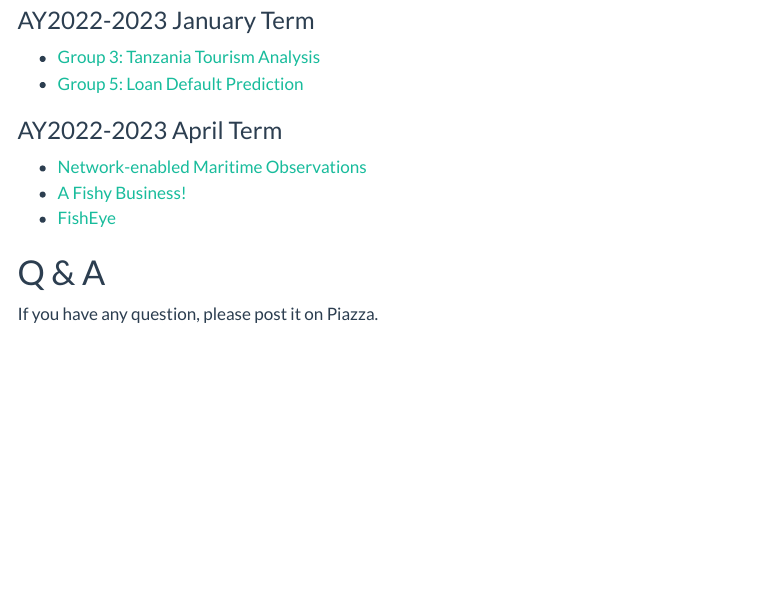
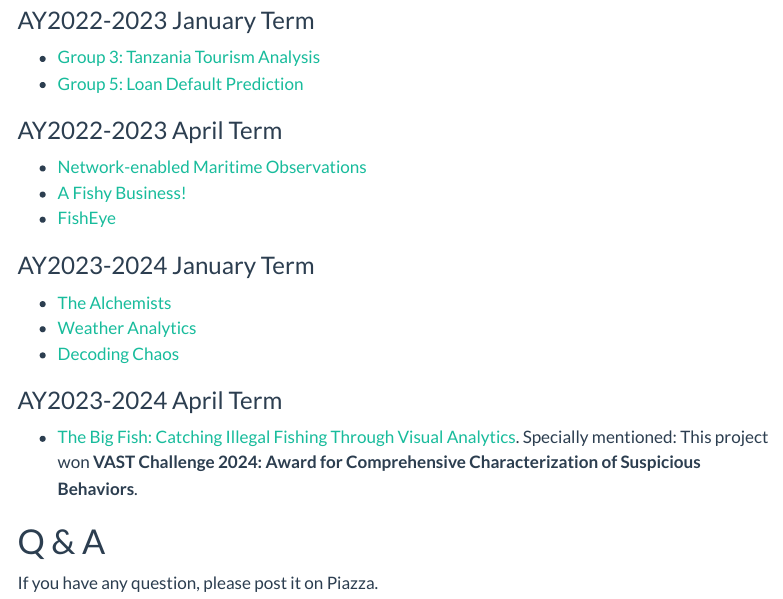
Before and after one commit to tskam/ISSS608-AY2024-25Jan, a Quarto document (VAProject.qmd): the page in a window 1100 px wide, from 4120 px down. Rendered offline with R 4.5, knitr and Pandoc in place of Quarto, with nearby package versions; menus at the side of the page are left out.

Commit message:
Commit after edited VA Project.

```diff
--- a/VAProject.qmd
+++ b/VAProject.qmd
@@ -151,6 +151,16 @@ Note that the following examples are for references purposes. You are urge to us
 -   [A Fishy Business!](https://isss608-vastchallenge2023g3.netlify.app/)
 -   [FishEye](https://vaa-groupfour.netlify.app/)
 
+### AY2023-2024 January Term
+
+-   [The Alchemists](https://projectpisa.netlify.app/)
+-   [Weather Analytics](https://isss608-group9-weatheranalytics.shinyapps.io/shinyapp/)
+-   [Decoding Chaos](https://decoding-chaos.netlify.app/)
+
+### AY2023-2024 April Term
+
+-   [The Big Fish: Catching Illegal Fishing Through Visual Analytics](https://isss608-202324g4.netlify.app/). Specially mentioned: This project won **VAST Challenge 2024: Award for Comprehensive Characterization of Suspicious Behaviors**.
+
 # Q & A
 
 If you have any question, please post it on Piazza.
```
Also changed, not shown: 42 other files.
